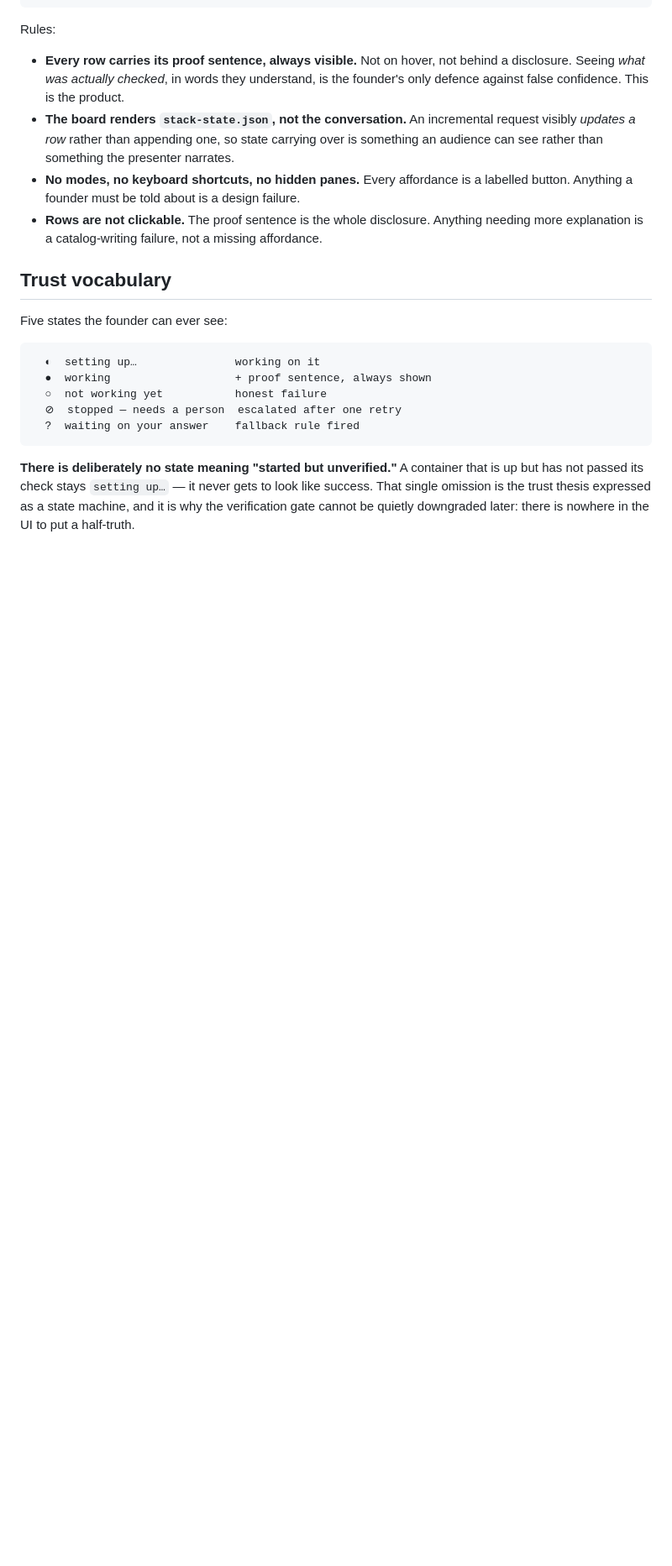
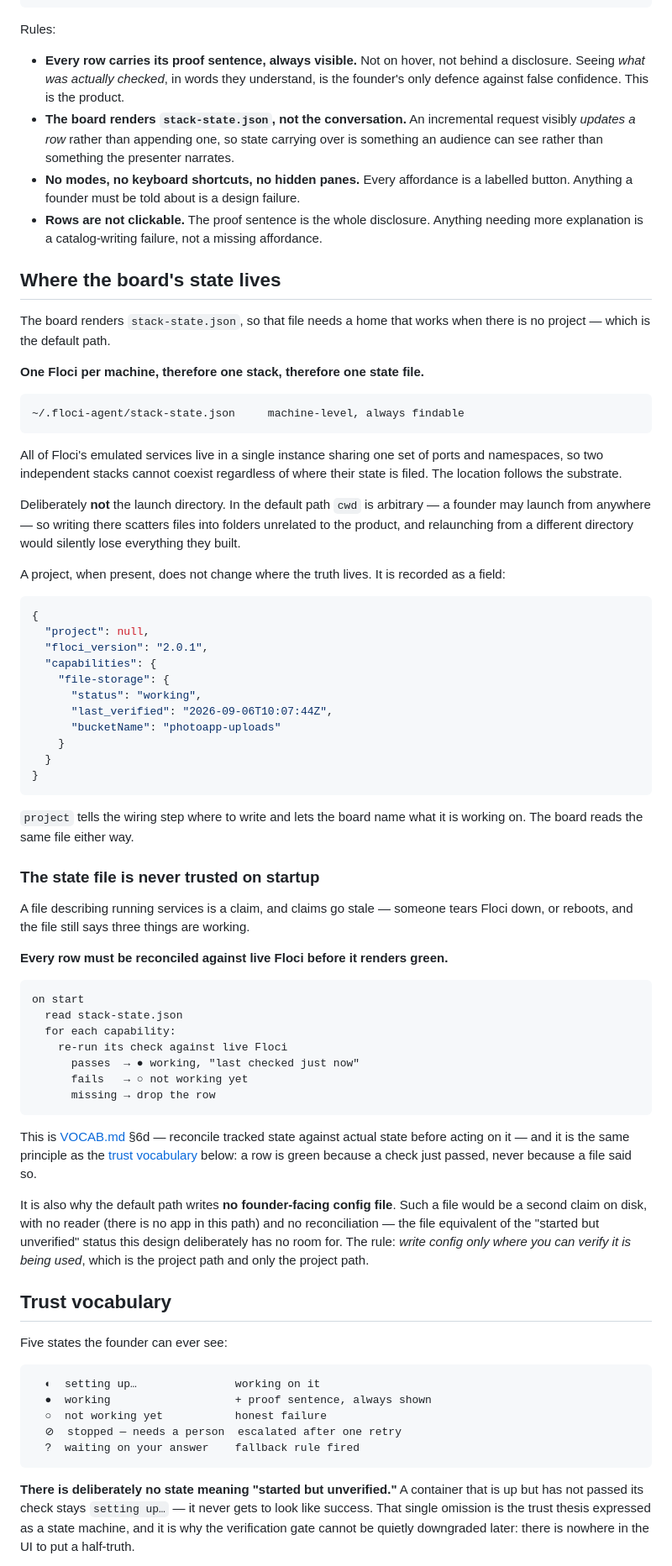
Before and after one commit to ahmedkeewan/describe-to-deploy, a Markdown page: interface/README.md, the part around one of its changes. Shown at 84% size. GitHub-like rendering; blank space fills up the shorter version.

Commit message:
Settle state location and add the startup reconciliation rule
Closes the spec's open question about what the no-project path writes to
disk, and answers where the board's state lives when there is no folder
to name it after.

One Floci per machine, therefore one stack, therefore one state file at
~/.floci-agent/stack-state.json. All emulated services share a single
instance, so two stacks cannot coexist regardless of where their state is
filed -- the location follows the substrate. Deliberately not the launch
directory: cwd is arbitrary in the default path, so writing there
scatters files into unrelated folders and relaunching elsewhere would
silently lose everything. A project, when present, is recorded as a field
rather than changing where the truth lives.

Adds the rule that follows: a file describing running services is a claim
that goes stale the moment Floci is torn down, so every row is reconciled
against live Floci before rendering green. A row is green because a check
just passed, never because a file said so -- the same principle as the
trust vocabulary, and VOCAB.md 6d applied to infra state.

That also settles the open question. The default path writes no
founder-facing config: it would be a second claim on disk with no reader
and no reconciliation, the file equivalent of the "started but
unverified" status this design has no room for. Write config only where
you can verify it is being used.

Records the ceiling this implies -- one machine, one stack, so two
products would share infrastructure -- and that stack-state.json is fix
5 and does not exist yet.

Co-Authored-By: Claude Opus 5 (1M context) <noreply@anthropic.com>

````diff
--- a/interface/README.md
+++ b/interface/README.md
@@ -315,6 +315,71 @@ Rules:
 - **Rows are not clickable.** The proof sentence is the whole disclosure. Anything needing more
   explanation is a catalog-writing failure, not a missing affordance.
 
+## Where the board's state lives
+
+The board renders `stack-state.json`, so that file needs a home that works when there is no
+project — which is the default path.
+
+**One Floci per machine, therefore one stack, therefore one state file.**
+
+```
+~/.floci-agent/stack-state.json     machine-level, always findable
+```
+
+All of Floci's emulated services live in a single instance sharing one set of ports and
+namespaces, so two independent stacks cannot coexist regardless of where their state is filed.
+The location follows the substrate.
+
+Deliberately **not** the launch directory. In the default path `cwd` is arbitrary — a founder may
+launch from anywhere — so writing there scatters files into folders unrelated to the product, and
+relaunching from a different directory would silently lose everything they built.
+
+A project, when present, does not change where the truth lives. It is recorded as a field:
+
+```json
+{
+  "project": null,
+  "floci_version": "2.0.1",
+  "capabilities": {
+    "file-storage": {
+      "status": "working",
+      "last_verified": "2026-09-06T10:07:44Z",
+      "bucketName": "photoapp-uploads"
+    }
+  }
+}
+```
+
+`project` tells the wiring step where to write and lets the board name what it is working on. The
+board reads the same file either way.
+
+### The state file is never trusted on startup
+
+A file describing running services is a claim, and claims go stale — someone tears Floci down, or
+reboots, and the file still says three things are working.
+
+**Every row must be reconciled against live Floci before it renders green.**
+
+```
+on start
+  read stack-state.json
+  for each capability:
+    re-run its check against live Floci
+      passes  → ● working, "last checked just now"
+      fails   → ○ not working yet
+      missing → drop the row
+```
+
+This is [VOCAB.md](../VOCAB.md) §6d — reconcile tracked state against actual state before acting
+on it — and it is the same principle as the [trust vocabulary](#trust-vocabulary) below: a row is
+green because a check just passed, never because a file said so.
+
+It is also why the default path writes **no founder-facing config file**. Such a file would be a
+second claim on disk, with no reader (there is no app in this path) and no reconciliation — the
+file equivalent of the "started but unverified" status this design deliberately has no room for.
+The rule: *write config only where you can verify it is being used*, which is the project path
+and only the project path.
+
 ## Trust vocabulary
 
 Five states the founder can ever see:
````
Also changed, not shown: other parts of interface/README.md (+8 -3 lines).
